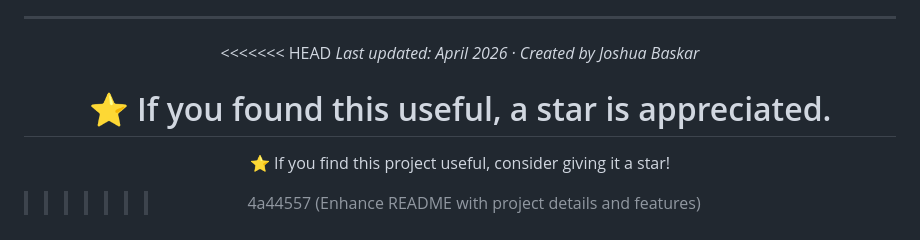
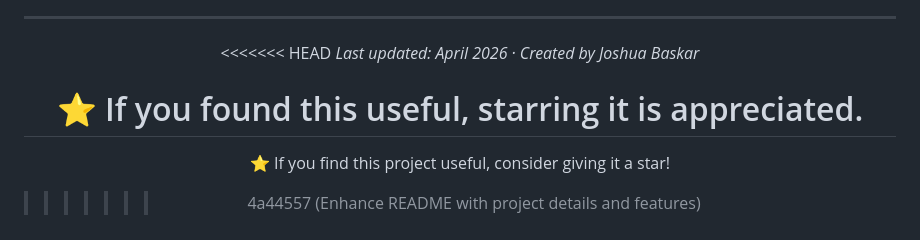
Before and after one commit to jbmsacps-stack/watch-vault, a Markdown page: README.md, the part around the change. Drawn GitHub-style.

```diff
--- a/README.md
+++ b/README.md
@@ -432,7 +432,7 @@ All movies, series, anime titles, images, and related content belong to their re
 <<<<<<< HEAD
 *Last updated: April 2026 · Created by Joshua Baskar*
 
-⭐ If you found this useful, a star is appreciated.
+⭐ If you found this useful, starring it is appreciated.
 =======
 ⭐ If you find this project useful, consider giving it a star!
 >>>>>>> 4a44557 (Enhance README with project details and features)
```
